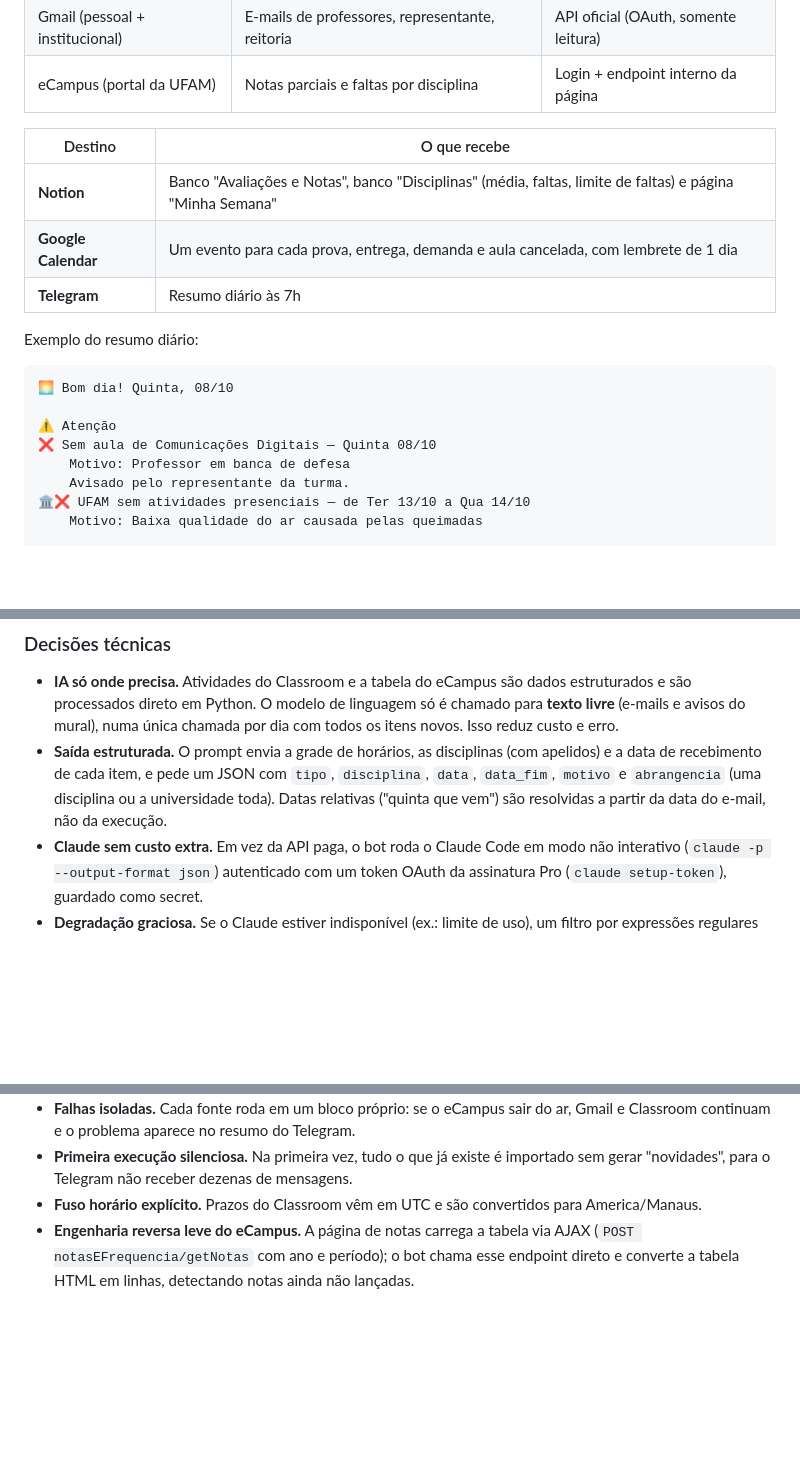
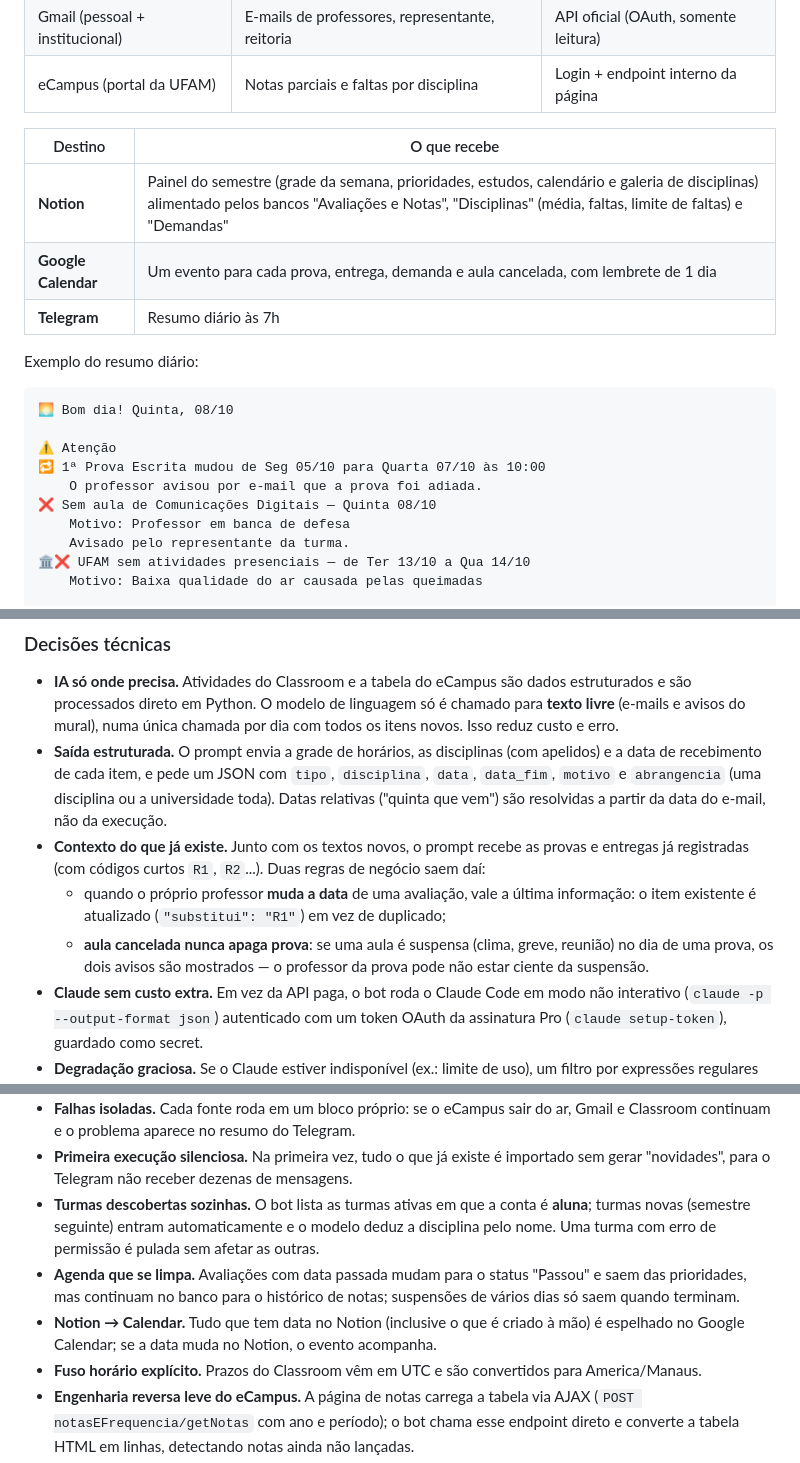
Before and after one commit to samymallmann/assistente-academico, a Markdown page: README.md, 3 parts joined by grey strips. Rendered like a GitHub page; blank space fills up the shorter version.

Commit message:
README: novas regras (mudança de data, cancelamento x prova, turmas automáticas, agenda que se limpa)
Co-Authored-By: Claude Opus 5.5 <noreply@anthropic.com>

```diff
--- a/README.md
+++ b/README.md
@@ -22,7 +22,7 @@ agenda no **Notion**, no **Google Calendar** e no **Telegram**.
 
 | Destino | O que recebe |
 |---|---|
-| **Notion** | Banco "Avaliações e Notas", banco "Disciplinas" (média, faltas, limite de faltas) e página "Minha Semana" |
+| **Notion** | Painel do semestre (grade da semana, prioridades, estudos, calendário e galeria de disciplinas) alimentado pelos bancos "Avaliações e Notas", "Disciplinas" (média, faltas, limite de faltas) e "Demandas" |
 | **Google Calendar** | Um evento para cada prova, entrega, demanda e aula cancelada, com lembrete de 1 dia |
 | **Telegram** | Resumo diário às 7h |
 
@@ -32,6 +32,8 @@ Exemplo do resumo diário:
 🌅 Bom dia! Quinta, 08/10
 
 ⚠️ Atenção
+🔁 1ª Prova Escrita mudou de Seg 05/10 para Quarta 07/10 às 10:00
+    O professor avisou por e-mail que a prova foi adiada.
 ❌ Sem aula de Comunicações Digitais — Quinta 08/10
     Motivo: Professor em banca de defesa
     Avisado pelo representante da turma.
@@ -89,6 +91,12 @@ flowchart LR
   recebimento de cada item, e pede um JSON com `tipo`, `disciplina`, `data`, `data_fim`, `motivo` e
   `abrangencia` (uma disciplina ou a universidade toda). Datas relativas ("quinta que vem") são
   resolvidas a partir da data do e-mail, não da execução.
+- **Contexto do que já existe.** Junto com os textos novos, o prompt recebe as provas e entregas já
+  registradas (com códigos curtos `R1`, `R2`...). Duas regras de negócio saem daí:
+  - quando o próprio professor **muda a data** de uma avaliação, vale a última informação: o item existente
+    é atualizado (`"substitui": "R1"`) em vez de duplicado;
+  - **aula cancelada nunca apaga prova**: se uma aula é suspensa (clima, greve, reunião) no dia de uma prova,
+    os dois avisos são mostrados — o professor da prova pode não estar ciente da suspensão.
 - **Claude sem custo extra.** Em vez da API paga, o bot roda o Claude Code em modo não interativo
   (`claude -p --output-format json`) autenticado com um token OAuth da assinatura Pro
   (`claude setup-token`), guardado como secret.
@@ -107,6 +115,13 @@ flowchart LR
   continuam e o problema aparece no resumo do Telegram.
 - **Primeira execução silenciosa.** Na primeira vez, tudo o que já existe é importado sem gerar
   "novidades", para o Telegram não receber dezenas de mensagens.
+- **Turmas descobertas sozinhas.** O bot lista as turmas ativas em que a conta é **aluna**; turmas novas
+  (semestre seguinte) entram automaticamente e o modelo deduz a disciplina pelo nome. Uma turma com erro
+  de permissão é pulada sem afetar as outras.
+- **Agenda que se limpa.** Avaliações com data passada mudam para o status "Passou" e saem das prioridades,
+  mas continuam no banco para o histórico de notas; suspensões de vários dias só saem quando terminam.
+- **Notion → Calendar.** Tudo que tem data no Notion (inclusive o que é criado à mão) é espelhado no
+  Google Calendar; se a data muda no Notion, o evento acompanha.
 - **Fuso horário explícito.** Prazos do Classroom vêm em UTC e são convertidos para America/Manaus.
 - **Engenharia reversa leve do eCampus.** A página de notas carrega a tabela via AJAX
   (`POST notasEFrequencia/getNotas` com ano e período); o bot chama esse endpoint direto e converte a
```
